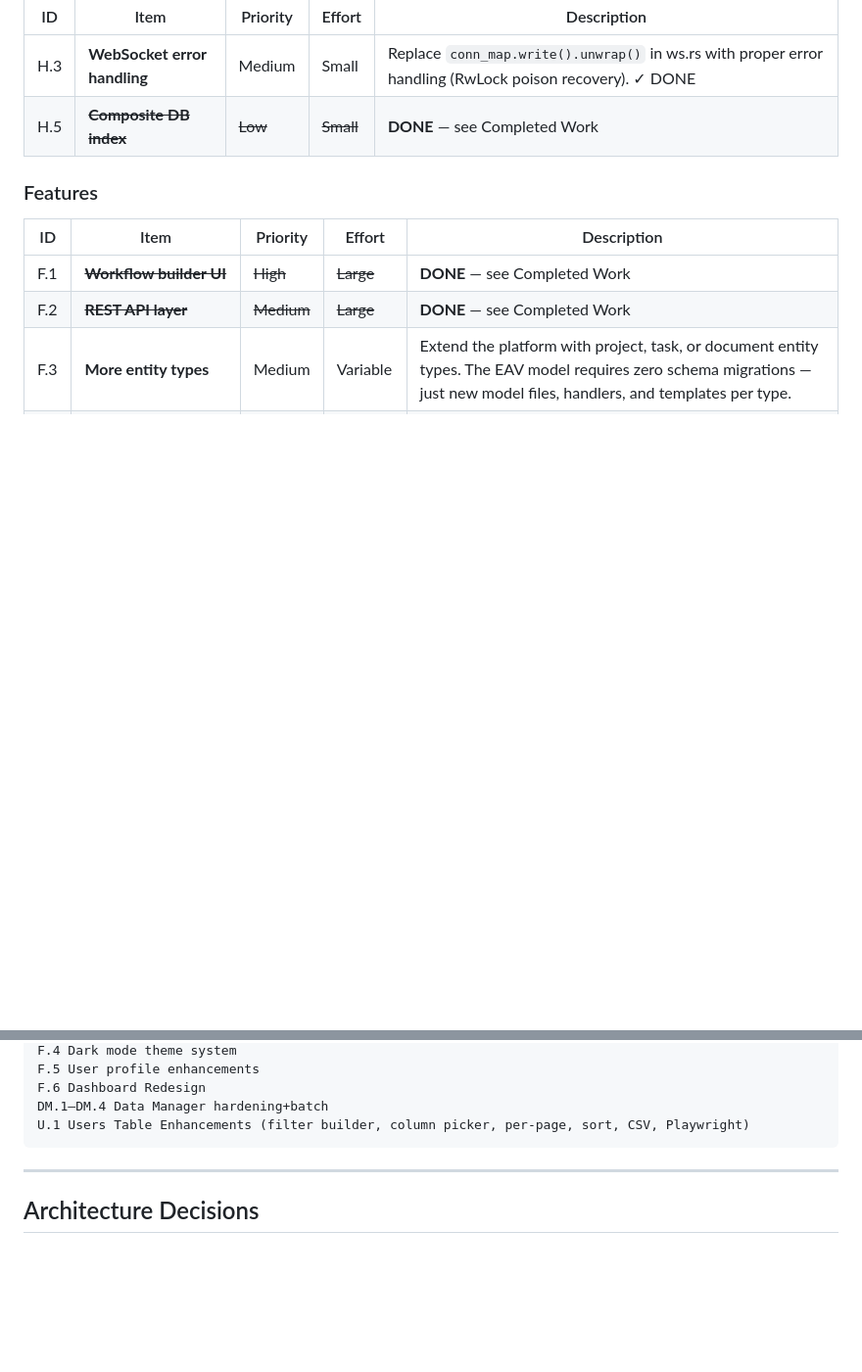
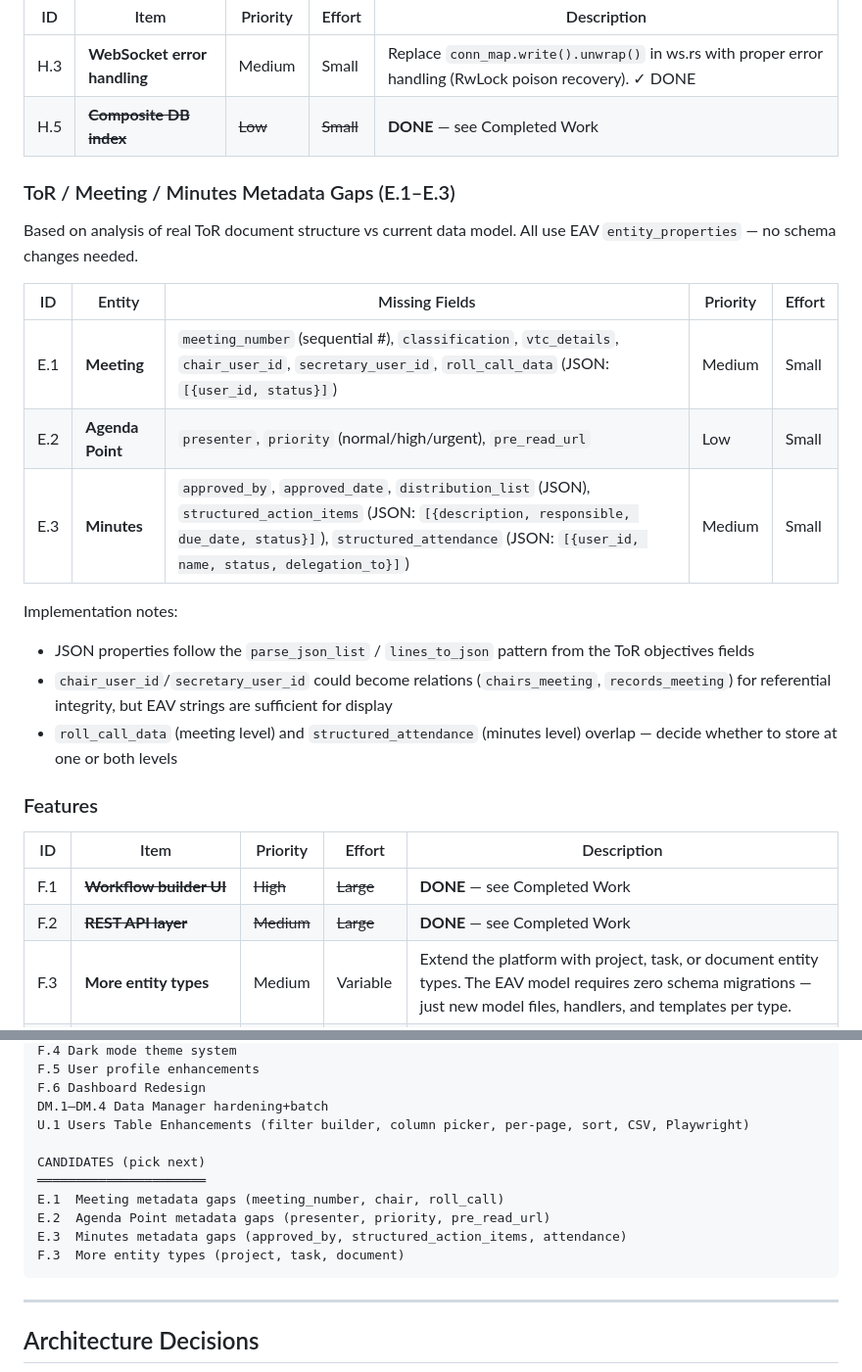
Before and after one commit to vbrevik/ahlt, a Markdown page: docs/BACKLOG.md, 2 parts joined by grey strips. Shown at 98% size. Rendered like a GitHub page; blank space fills up the shorter version.

````diff
--- a/docs/BACKLOG.md
+++ b/docs/BACKLOG.md
@@ -417,6 +417,21 @@ All domain objects share three generic tables — no dedicated tables per type:
 | H.3 | **WebSocket error handling** | Medium | Small | Replace `conn_map.write().unwrap()` in ws.rs with proper error handling (RwLock poison recovery). ✓ DONE |
 | H.5 | ~~**Composite DB index**~~ | ~~Low~~ | ~~Small~~ | **DONE** — see Completed Work |
 
+### ToR / Meeting / Minutes Metadata Gaps (E.1–E.3)
+
+Based on analysis of real ToR document structure vs current data model. All use EAV `entity_properties` — no schema changes needed.
+
+| ID | Entity | Missing Fields | Priority | Effort |
+|----|--------|----------------|----------|--------|
+| E.1 | **Meeting** | `meeting_number` (sequential #), `classification`, `vtc_details`, `chair_user_id`, `secretary_user_id`, `roll_call_data` (JSON: `[{user_id, status}]`) | Medium | Small |
+| E.2 | **Agenda Point** | `presenter`, `priority` (normal/high/urgent), `pre_read_url` | Low | Small |
+| E.3 | **Minutes** | `approved_by`, `approved_date`, `distribution_list` (JSON), `structured_action_items` (JSON: `[{description, responsible, due_date, status}]`), `structured_attendance` (JSON: `[{user_id, name, status, delegation_to}]`) | Medium | Small |
+
+Implementation notes:
+- JSON properties follow the `parse_json_list` / `lines_to_json` pattern from the ToR objectives fields
+- `chair_user_id`/`secretary_user_id` could become relations (`chairs_meeting`, `records_meeting`) for referential integrity, but EAV strings are sufficient for display
+- `roll_call_data` (meeting level) and `structured_attendance` (minutes level) overlap — decide whether to store at one or both levels
+
 ### Features
 
 | ID | Item | Priority | Effort | Description |
@@ -471,6 +486,13 @@ F.5 User profile enhancements
 F.6 Dashboard Redesign
 DM.1–DM.4 Data Manager hardening+batch
 U.1 Users Table Enhancements (filter builder, column picker, per-page, sort, CSV, Playwright)
+
+CANDIDATES (pick next)
+══════════════════════
+E.1  Meeting metadata gaps (meeting_number, chair, roll_call)
+E.2  Agenda Point metadata gaps (presenter, priority, pre_read_url)
+E.3  Minutes metadata gaps (approved_by, structured_action_items, attendance)
+F.3  More entity types (project, task, document)
 ```
 
 ---
````
Also changed, not shown: docs/plans/2026-02-20-entity-gap-backlog.md (added, +55 -0 lines).
